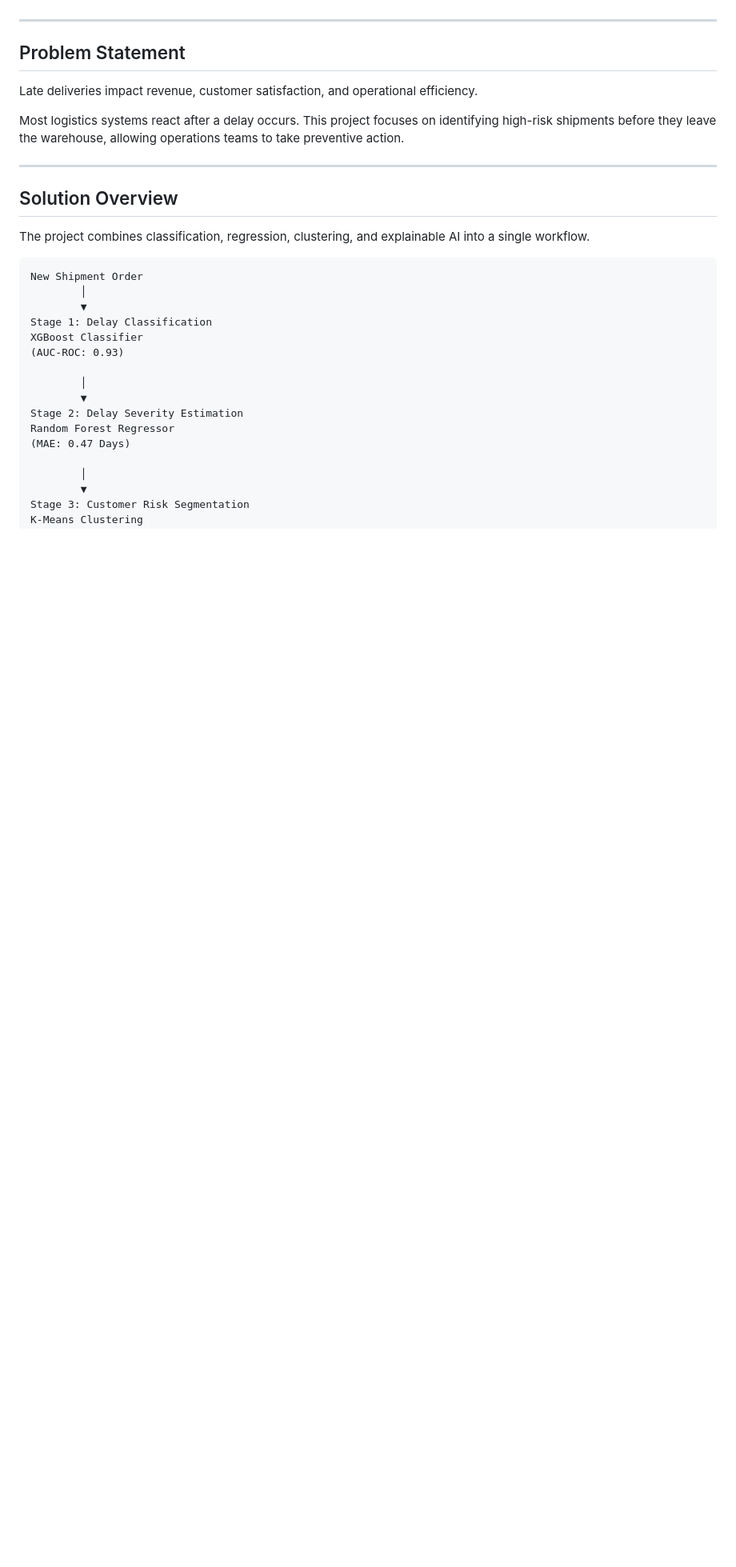
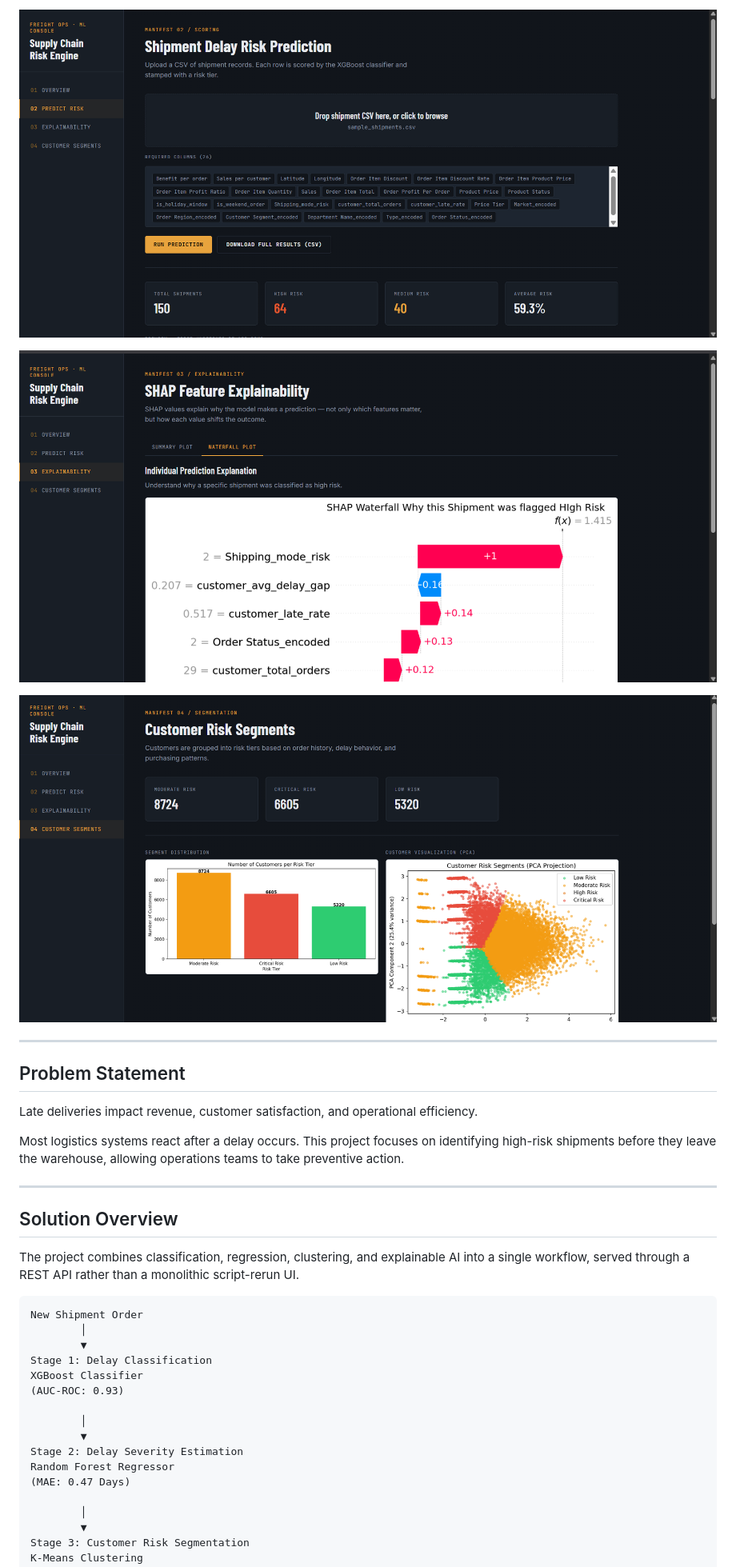
Before and after one commit to Mansha-Khod/Supply-Chain-Risk-Engine, a Markdown page: README.md, the part around one of its changes. Shown at 80% size. Drawn GitHub-style; blank space fills up the shorter version.

````diff
--- a/README.md
+++ b/README.md
@@ -8,3 +21,8 @@
+![Predict Risk Page](assets/predict_screenshot.png)
+
+![SHAP Explainability](assets/explainability_screenshot.png)
+
+![Customer Segments](assets/segments_screenshot.png)
 
 ---
 
@@ -18,7 +36,7 @@ Most logistics systems react after a delay occurs. This project focuses on ident
 
 ## Solution Overview
 
-The project combines classification, regression, clustering, and explainable AI into a single workflow.
+The project combines classification, regression, clustering, and explainable AI into a single workflow, served through a REST API rather than a monolithic script-rerun UI.
 
 ```text
 New Shipment Order
````
Also changed, not shown: other parts of README.md (+56 -11 lines).
